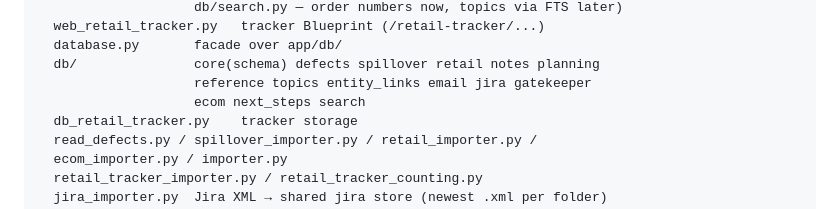
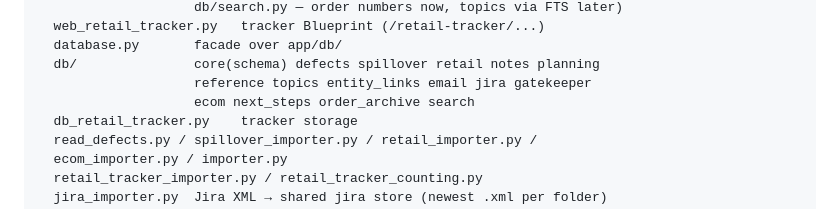
Before and after one commit to maruelha/chaosco, a Markdown page: CLAUDE.md, the part around the change. GitHub-like rendering.

```diff
--- a/CLAUDE.md
+++ b/CLAUDE.md
@@ -65,7 +65,7 @@ app/
   database.py       facade over app/db/
   db/               core(schema) defects spillover retail notes planning
                     reference topics entity_links email jira gatekeeper
-                    ecom next_steps search
+                    ecom next_steps order_archive search
   db_retail_tracker.py    tracker storage
   read_defects.py / spillover_importer.py / retail_importer.py /
   ecom_importer.py / importer.py
```
Also changed, not shown: docs/claude/verticals.md (+5 -2 lines).
